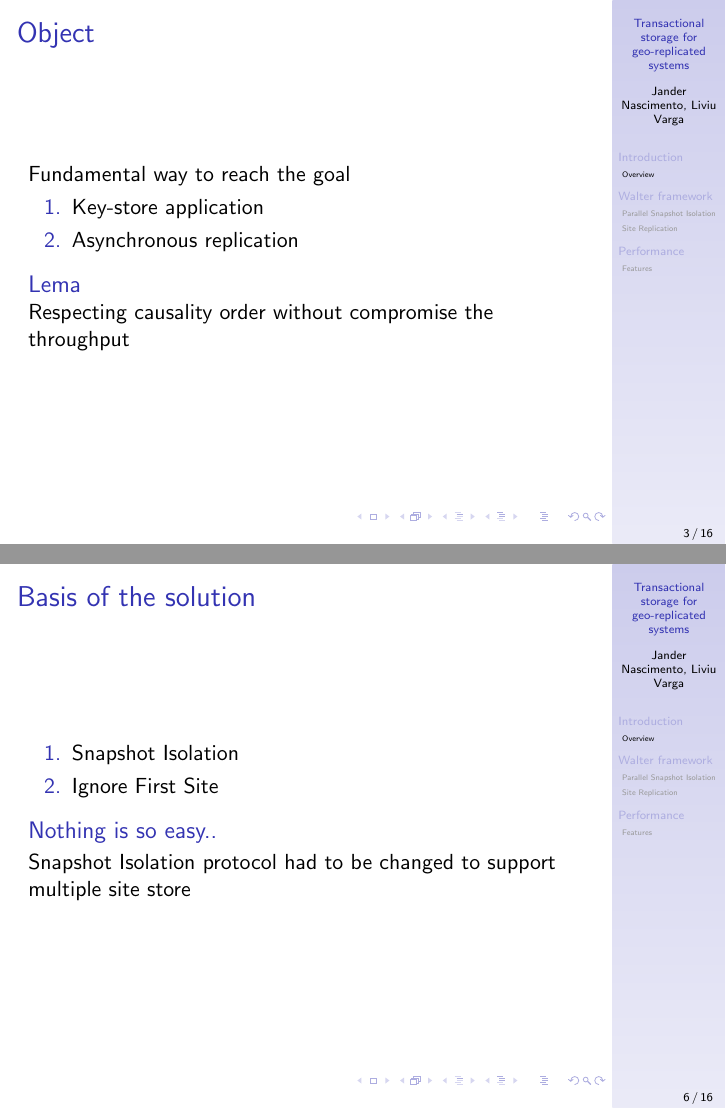
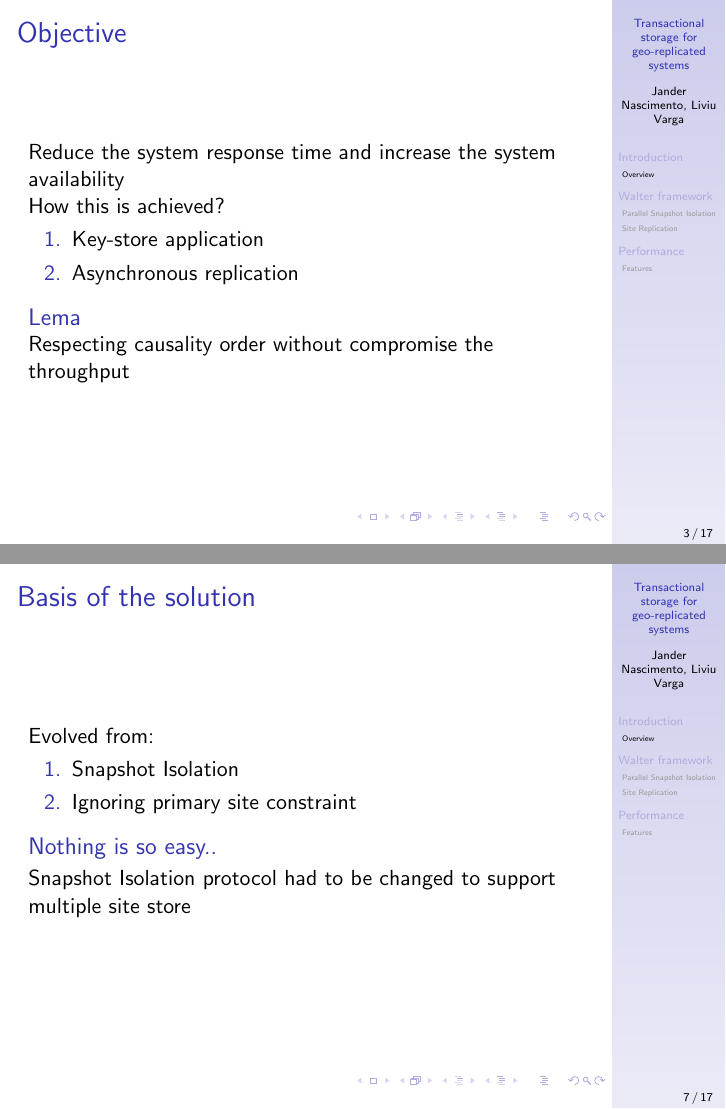
Before and after one commit to jandernascimento/jfdistributedsystem-m2r, LaTeX slides (presentation/presentation.tex): pages 3 and 6 of 16 before the commit and pages 3 and 7 of 17 after it, joined at a grey line. Compiled offline with pdfLaTeX.

Commit message:
some fix in presentation

```diff
--- a/presentation/presentation.tex
+++ b/presentation/presentation.tex
@@ -29,9 +29,11 @@
 
 	\subsection{Overview}
 
-		\begin{frame}{Object}
+		\begin{frame}{Objective}
 
-			Fundamental way to reach the goal
+			Reduce the system response time and increase the system availability
+
+			How this is achieved?
 			\begin{enumerate}
 			\item Key-store application
 			\item Asynchronous replication
@@ -40,6 +42,11 @@
 			\begin{block}{Lema}
 				Respecting causality order without compromise the throughput
 			\end{block}
+
+		\end{frame}
+
+		\begin{frame}{Challenges}
+
 
 
 		\end{frame}
@@ -75,9 +82,10 @@
 
 		\begin{frame}{Basis of the solution}
 
+			Evolved from:
 			\begin{enumerate}
 			\item Snapshot Isolation
-			\item Ignore First Site
+			\item Ignoring primary site constraint
 			\end{enumerate}
 
 			\begin{block}{Nothing is so easy..}
```
Also changed, not shown: presentation/presentation.tex (26 more changed lines).
